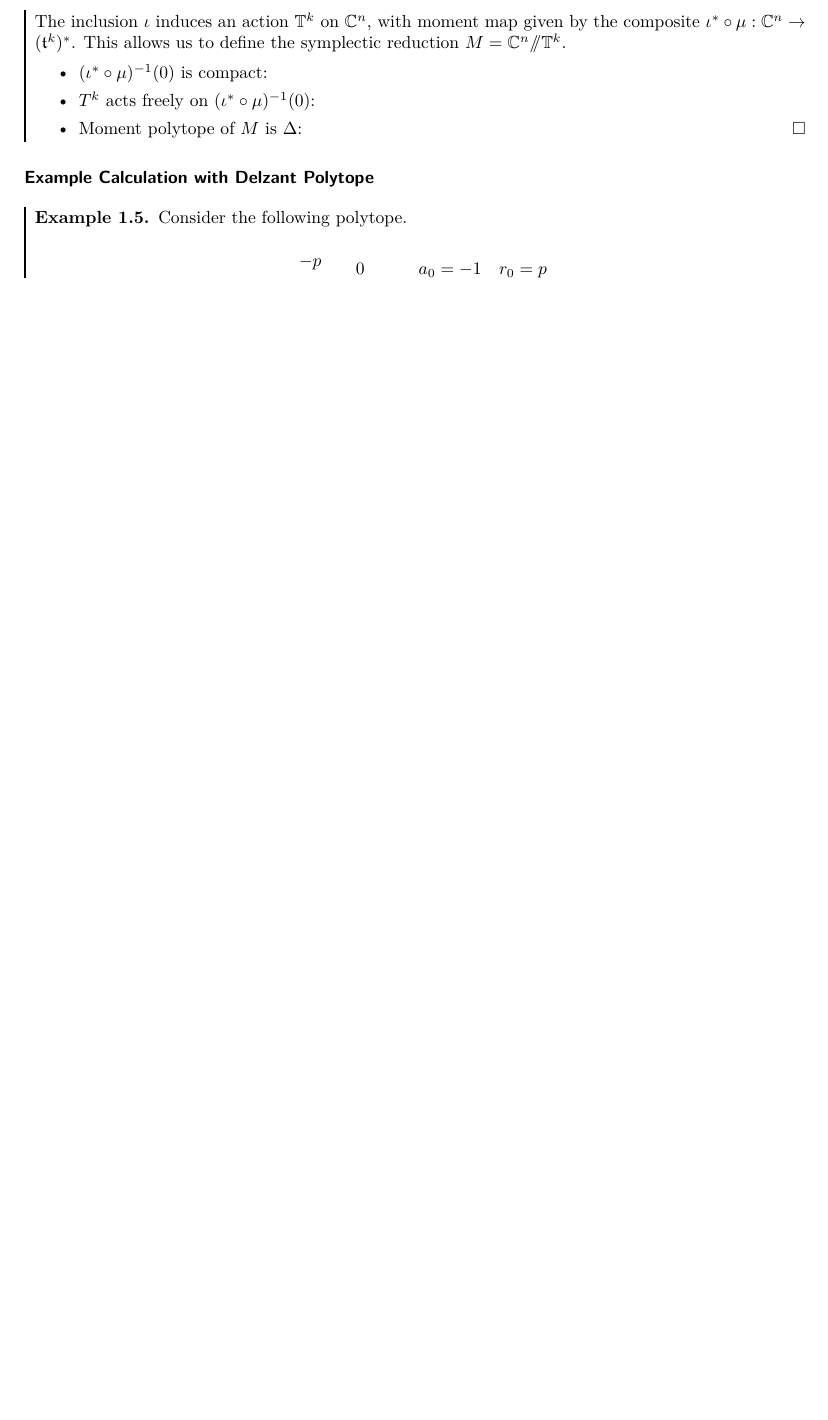
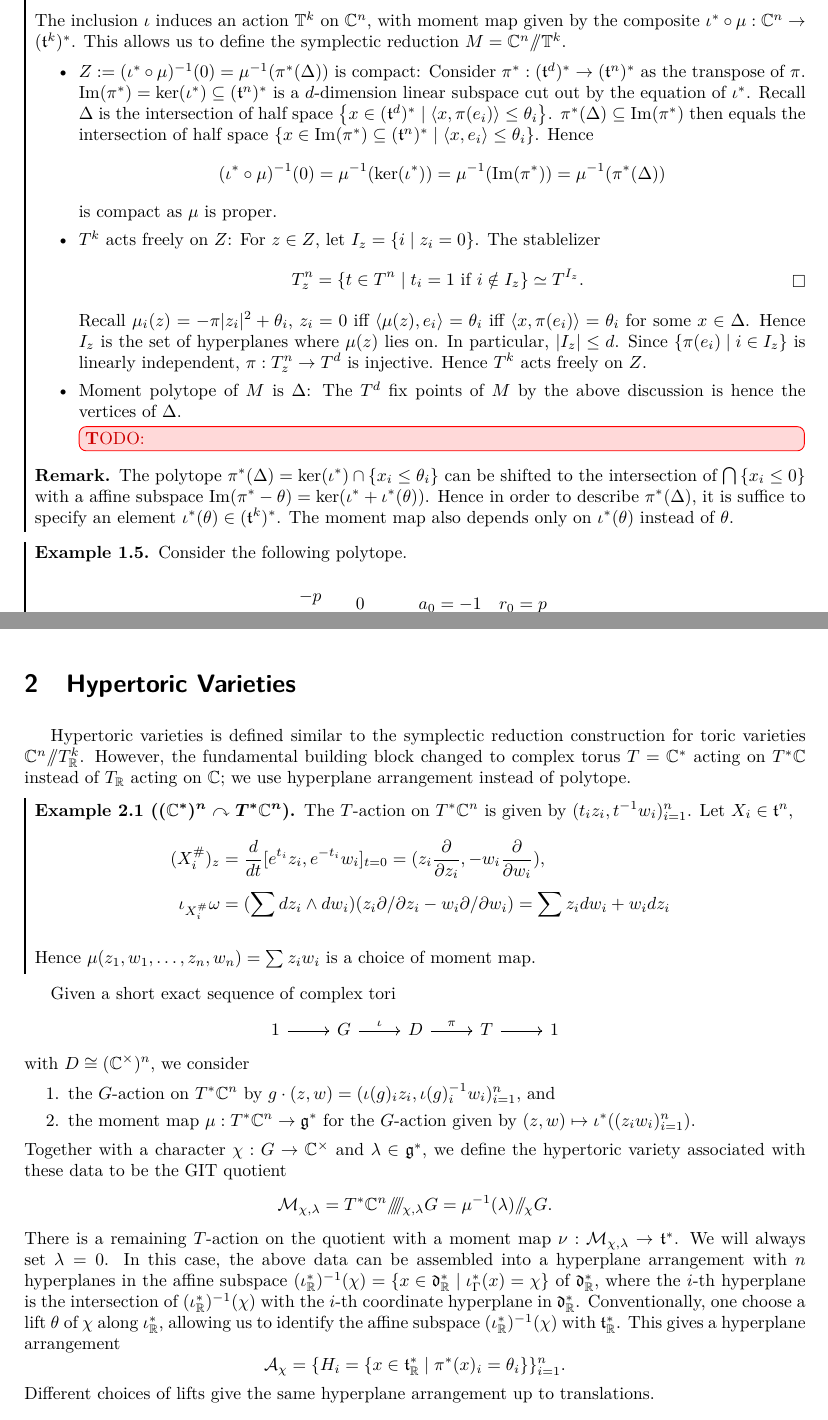
Before and after one commit to gatmeo/hypertoric_arose_from_graphs, a LaTeX document (main_group_cohomology_hypertoric.tex): part of page 4 of 5 before the commit and two parts of pages 4 and 5 of 6 after it, the two joined at a grey line, cut so that both start at the same text, the shorter picture padded with empty space. Compiled offline with pdfLaTeX.

Commit message:
Updates from Overleaf

```diff
--- a/main_group_cohomology_hypertoric.tex
+++ b/main_group_cohomology_hypertoric.tex
@@ -290,18 +290,28 @@ Unimodularity also implies that the maximal minors of the matrix $\left[a_1|\dot
     \end{equation*}
     Consider the standard action $\mathbb{T}^n $ on $\mathbb{C}^n$ with moment map (\Cref{exp:Cn_moment}) $\mu : \mathbb{C}^n \to (\mathfrak{t}^n)^*$,
     \begin{equation*}
-      \mu(z_1, \dots, z_n) = (-\pi|z_1|^2 + r_1, \dots, -\pi|z_n|^2 + r_n).
+      \mu(z_1, \dots, z_n) = (-\pi|z_1|^2 + \theta_1, \dots, -\pi|z_n|^2 + \theta_n).
     \end{equation*}
     The inclusion $\iota$ induces an action $\mathbb{T}^k$ on $\mathbb{C}^n$, with moment map given by the composite $\iota^* \circ \mu : \mathbb{C}^n \to (\mathfrak{t}^k)^*$. This allows us to define the symplectic reduction $M = \mathbb{C}^n \GIT \mathbb{T}^k$.
     \begin{itemize}
-    \item $(\iota^*\circ \mu)^{-1}(0)$ is compact:
-    \item $T^k$ acts freely on $(\iota^*\circ \mu)^{-1}(0)$:
-    \item Moment polytope of $M$ is $\Delta$:
+      \item $Z:=(\iota^*\circ \mu)^{-1}(0)=\mu^{-1}(\pi^*(\Delta))$ is compact: Consider $\pi^*:(\mathfrak{t}^d)^*\rightarrow (\mathfrak{t}^n)^*$ as the transpose of $\pi$. $\im(\pi^*)=\ker(\iota^*)\subseteq (\mathfrak{t}^n)^*$ is a $d$-dimension linear subspace cut out by the equation of $\iota^*$. Recall $\Delta$ is the intersection of half space $\CB{x\in (\mathfrak{t}^d)^*\mid \AB{x,\pi(e_i)}\leq \theta_i}$. $\pi^*(\Delta)\subseteq \im(\pi^*)$ then equals the intersection of half space $\CB{x\in \im(\pi^*)\subseteq (\mathfrak{t}^n)^*\mid \AB{x,e_i}\leq \theta_i}$. Hence
+        \[
+          (\iota^*\circ \mu)^{-1}(0)=\mu^{-1}(\ker(\iota^*))=\mu^{-1}(\im(\pi^*))=\mu^{-1}(\pi^*(\Delta))
+        \]
+        is compact as $\mu$ is proper.
+      \item $T^k$ acts freely on $Z$: For $z\in Z$, let $I_z=\CB{i\mid z_i=0}$. The stablelizer
+        \[
+          T^n_z=\CB{t\in T^n\mid t_i=1\textnormal{ if }i\notin I_z}\simeq T^{I_z}.
+        \]
+        Recall $\mu_i(z)=-\pi|z_i|^2+\theta_i$, $z_i=0$ iff $\AB{\mu(z),e_i}=\theta_i$ iff $\AB{x,\pi(e_i)}=\theta_i$ for some $x\in \Delta$. Hence $I_z$ is the set of hyperplanes where $\mu(z)$ lies on. In particular, $|I_z|\leq d$. Since $\CB{\pi(e_i)\mid i\in I_z}$ is linearly independent, $\pi:T^n_z\rightarrow T^d$ is injective. Hence $T^k$ acts freely on $Z$.
+    \item Moment polytope of $M$ is $\Delta$: The $T^d$ fix points of $M$ by the above discussion is hence the vertices of $\Delta$.
+      \missing{}
     \end{itemize}
   \end{proof}
+  \begin{remark}
+    The polytope $\pi^*(\Delta)=\ker(\iota^*)\cap \CB{x_i\leq \theta_i}$ can be shifted to the intersection of $\bigcap \CB{x_i\leq 0}$ with a affine subspace $\im(\pi^*-\theta)=\ker(\iota^*+\iota^*(\theta))$. Hence in order to describe $\pi^*(\Delta)$, it is suffice to specify an element $\iota^*(\theta)\in (\mathfrak{t}^k)^*$. The moment map also depends only on $\iota^*(\theta)$ instead of $\theta$.
+  \end{remark}
 \end{theorem}
-
-\subsubsection*{Example Calculation with Delzant Polytope}
 
 \begin{example}{}
     Consider the following polytope.
@@ -360,3 +349,35 @@ Unimodularity also implies that the maximal minors of the matrix $\left[a_1|\dot
+    $Z = (\iota^* \circ \mu)^{-1}(0) = \{ z \in \mathbb{C}^{n+1} \mid |z|^2 = p/\pi \}=\mathbb{C}^{n+1} / \mathbb{R}_{>0}/\mathbb{T}^1 \cong \mathbb{P}^n$.
 \end{example}
+\section{Hypertoric Varieties}
+Hypertoric varieties is defined similar to the symplectic reduction construction for toric varieties $\mathbb{C}^n\GIT T_\mathbb{R}^k$. However, the fundamental building block changed to complex torus $T=\mathbb{C}^*$ acting on $T^*\mathbb{C}$ instead of $T_\mathbb{R}$ acting on $\mathbb{C}$; we use hyperplane arrangement instead of polytope.
+\begin{example}[exp:]{$(\mathbb{C^*})^n\acton T^*\mathbb{C}^n$}
+  The $T$-action on $T^*\mathbb{C}^n$ is given by $(t_iz_i,t^{-1}w_i)_{i=1}^{n}$. Let $X_i\in \mathfrak{t}^n$,
+  \begin{alignat*}{1}
+    (\ind{X_i})_z&=\frac{d}{dt}[e^{t_i}z_i,e^{-t_i}w_i]_{t=0}=(z_i\frac{\partial }{\partial z_i},-w_i\frac{\partial }{\partial w_i}),\\
+    \iota_{\ind{X_i}}\omega&= (\sum_{}^{}dz_i\wedge dw_i)(z_i\partial/\partial z_i - w_i\partial/\partial w_i)=\sum z_idw_i + w_idz_i
+  \end{alignat*}
+  Hence $\mu(z_1,w_1,\dots ,z_n,w_n)=\sum_{}^{}z_iw_i$ is a choice of moment map.
+\end{example}
+
+Given a short exact sequence of complex tori
+\begin{equation*}
+    \begin{tikzcd}
+        1 \arrow[r] & G \arrow[r, "\iota"] & D \arrow[r, "\pi"] & T \arrow[r] & 1
+    \end{tikzcd}
+\end{equation*}
+with $ D \cong (\mathbb{C}^\times)^n $, we consider
+\begin{enumerate}
+    \item the $G$-action on $T^*\mathbb{C}^n$ by $ g \cdot (z, w) = (\iota(g)_iz_i, \iota(g)_i^{-1}w_i)_{i=1}^n $, and
+    \item the moment map $ \mu : T^*\mathbb{C}^n \to \mathfrak{g}^* $ for the $G$-action given by $ (z, w) \mapsto \iota^*((z_iw_i)_{i=1}^n) $.
+\end{enumerate}
+Together with a character $ \chi : G \to \mathbb{C}^\times $ and $ \lambda \in \mathfrak{g}^* $, we define the hypertoric variety associated with these data to be the GIT quotient
+\begin{equation*}
+    \mathcal{M}_{\chi, \lambda} = T^*\mathbb{C}^n \HQ[\chi, \lambda] G = \mu^{-1}(\lambda) \GIT[\chi] G.
+\end{equation*}
+There is a remaining $T$-action on the quotient with a moment map $ \nu : \mathcal{M}_{\chi, \lambda} \to \mathfrak{t}^* $. We will always set $\lambda=0$. In this case, the above data can be assembled into a hyperplane arrangement with $n$ hyperplanes in the affine subspace $ (\iota_{\mathbb{R}}^*)^{-1}(\chi) = \{ x \in \mathfrak{d}_{\mathbb{R}}^* \mid \iota_{\Gamma}^*(x) = \chi \} $ of $\mathfrak{d}_{\mathbb{R}}^*$, where the $i$-th hyperplane is the intersection of $(\iota_{\mathbb{R}}^*)^{-1}(\chi)$ with the $i$-th coordinate hyperplane in $\mathfrak{d}_{\mathbb{R}}^*$. Conventionally, one choose a lift $\theta$ of $\chi$ along $\iota_\mathbb{R}^*$, allowing us to identify the affine subspace $(\iota_{\mathbb{R}}^*)^{-1}(\chi)$ with $\mathfrak{t}_\mathbb{R}^*$. This gives a hyperplane arrangement
+\begin{equation*}
+    \mathcal{A}_\chi = \{ H_i = \{ x \in \mathfrak{t}_{\mathbb{R}}^* \mid \pi^*(x)_i = \theta_i \} \}_{i=1}^n.
+\end{equation*}
+Different choices of lifts give the same hyperplane arrangement up to translations.
 \section{Combinatorics of Graphs}
 
```
Also changed, not shown: main_group_cohomology_hypertoric.tex (38 more changed lines).
